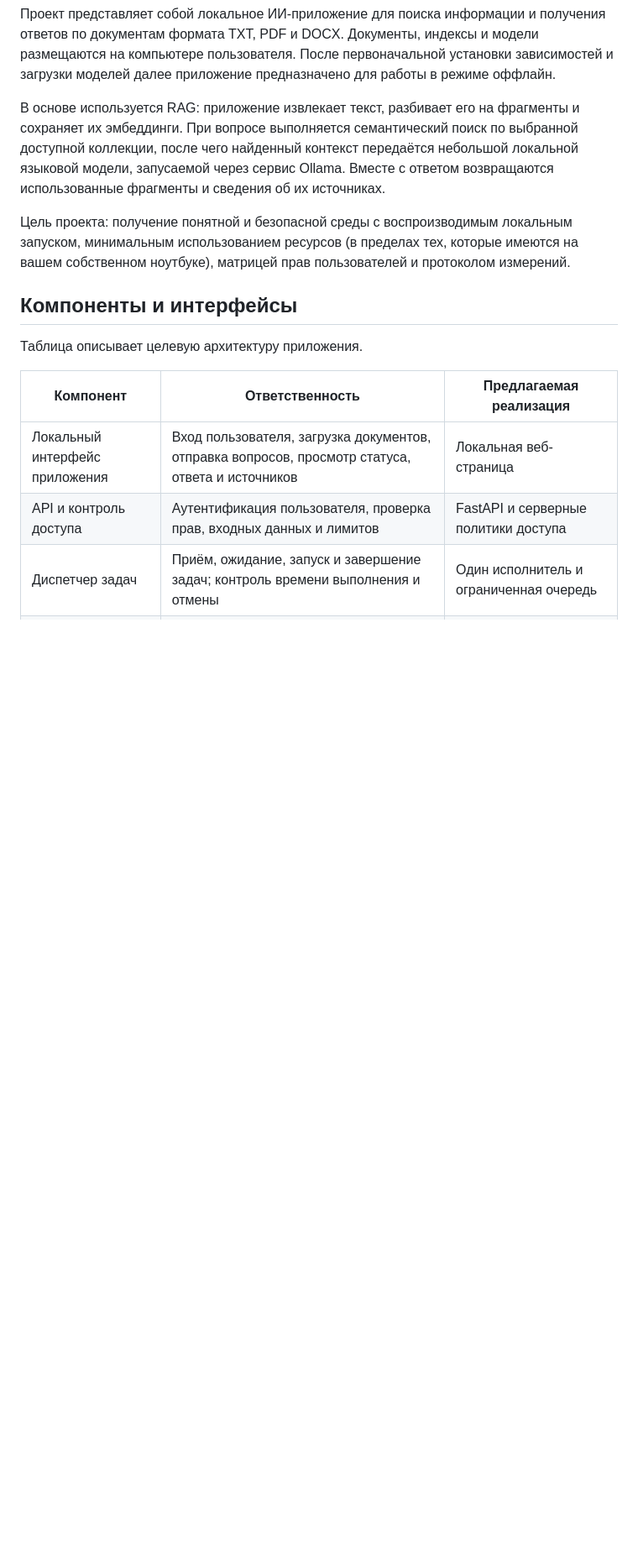
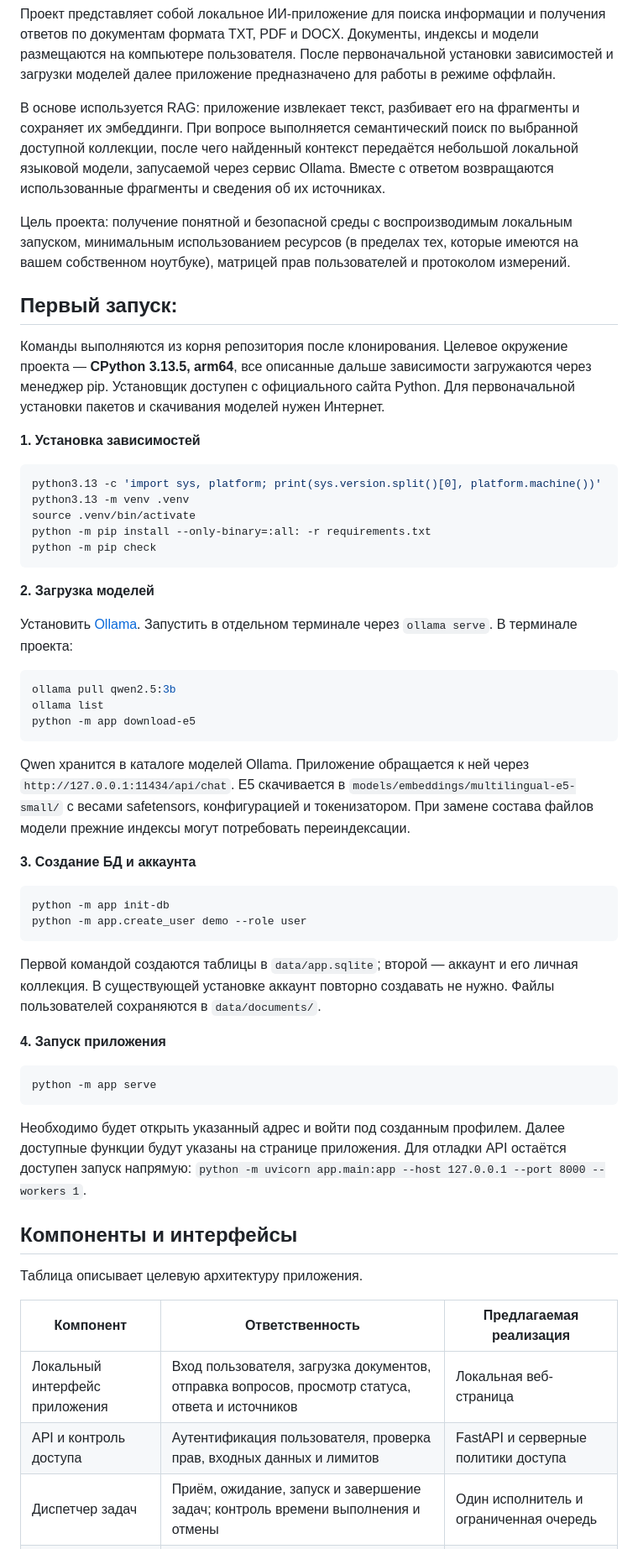
Before and after one commit to d1seternal/Local_graph_assistant, a Markdown page: README.md, the part around one of its changes. Shown at 84% size. Rendered like a GitHub page; blank space fills up the shorter version.

````diff
--- a/README.md
+++ b/README.md
@@ -5,6 +5,56 @@
 В основе используется RAG: приложение извлекает текст, разбивает его на фрагменты и сохраняет их эмбеддинги. При вопросе выполняется семантический поиск по выбранной доступной коллекции, после чего найденный контекст передаётся небольшой локальной языковой модели, запусаемой через сервис Ollama. Вместе с ответом возвращаются использованные фрагменты и сведения об их источниках.
 
 Цель проекта: получение понятной и безопасной среды с воспроизводимым локальным запуском, минимальным использованием ресурсов (в пределах тех, которые имеются на вашем собственном ноутбуке), матрицей прав пользователей и протоколом измерений.
+
+
+## Первый запуск:
+
+Команды выполняются из корня репозитория после клонирования. Целевое окружение
+проекта — **CPython 3.13.5, arm64**, все описанные дальше зависимости загружаются через менеджер pip. Установщик доступен с официального сайта Python.
+Для первоначальной установки пакетов и скачивания моделей нужен Интернет.
+
+**1. Установка зависимостей**
+
+```bash
+python3.13 -c 'import sys, platform; print(sys.version.split()[0], platform.machine())'
+python3.13 -m venv .venv
+source .venv/bin/activate
+python -m pip install --only-binary=:all: -r requirements.txt
+python -m pip check
+```
+
+**2. Загрузка моделей**
+
+Установить [Ollama](https://ollama.com/download).
+Запустить в отдельном терминале через `ollama serve`. В терминале проекта:
+
+```bash
+ollama pull qwen2.5:3b
+ollama list
+python -m app download-e5
+```
+
+Qwen хранится в каталоге моделей Ollama. Приложение обращается к ней через `http://127.0.0.1:11434/api/chat`. E5 скачивается в `models/embeddings/multilingual-e5-small/` с весами safetensors, конфигурацией и токенизатором. При замене состава файлов модели прежние индексы могут потребовать переиндексации.
+
+**3. Создание БД и аккаунта**
+
+```bash
+python -m app init-db
+python -m app.create_user demo --role user
+```
+
+Первой командой создаются таблицы в `data/app.sqlite`; второй — аккаунт и его
+личная коллекция. В существующей установке аккаунт повторно создавать не нужно. Файлы пользователей сохраняются
+в `data/documents/`.
+
+**4. Запуск приложения**
+
+```bash
+python -m app serve
+```
+
+Необходимо будет открыть указанный адрес и войти под созданным профилем. Далее доступные функции будут указаны на странице приложения. Для отладки API остаётся доступен запуск напрямую:
+`python -m uvicorn app.main:app --host 127.0.0.1 --port 8000 --workers 1`.
 
 
 ## Компоненты и интерфейсы
````
Also changed, not shown: other parts of README.md (+21 -0 lines).
